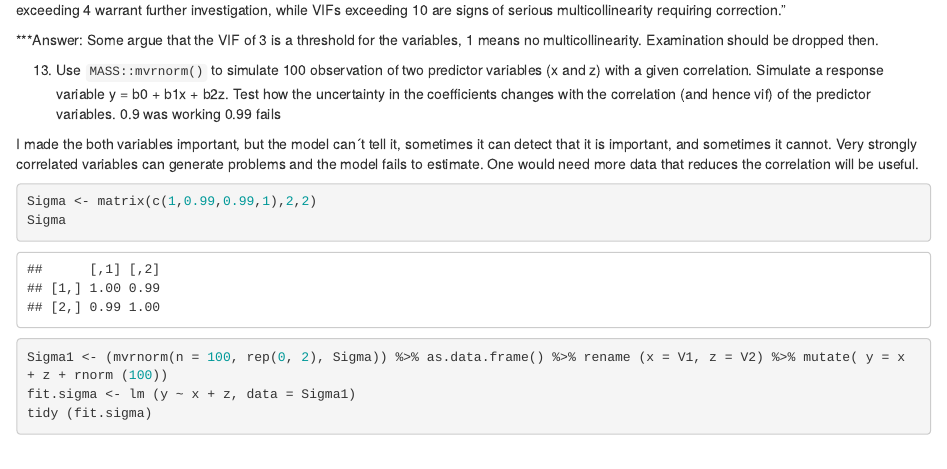
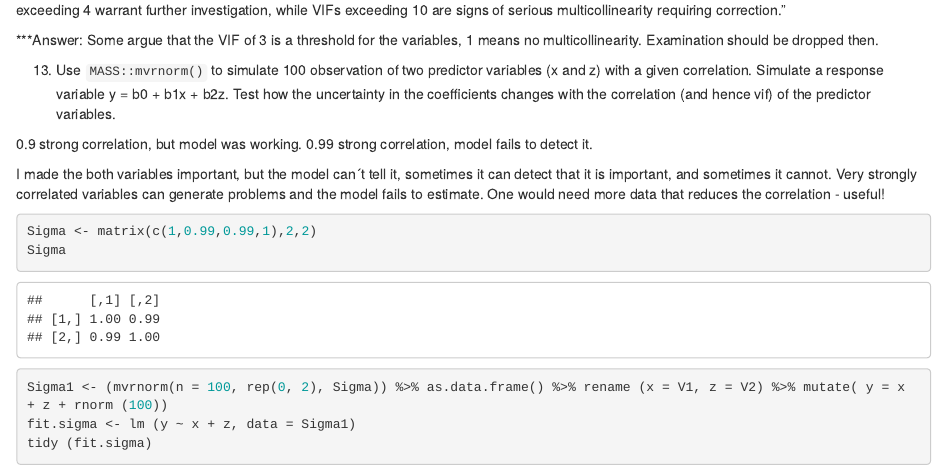
Before and after one commit to rachellima/BIO302, an R Markdown document (29May Model Selection.Rmd): the page in a window 1100 px wide, from 4700 px down. Rendered offline with R 4.5, knitr and Pandoc, with nearby package versions; code that draws random numbers runs with fixed seeds of ours; some code elsewhere in the file could not run offline.

Commit message:
Explaining better the lines 124-126

````diff
--- a/29May Model Selection.Rmd
+++ b/29May Model Selection.Rmd
@@ -121,12 +121,13 @@ The general rule of thumb is that VIFs exceeding 4 warrant further investigation
 ***Answer: Some argue that the VIF of 3 is a threshold for the variables, 1 means no multicollinearity. Examination should be dropped then.
 
 13. Use `MASS::mvrnorm()` to simulate 100 observation of two predictor variables (x and z) with a given correlation. Simulate a response variable y = b0 + b1x + b2z. Test how the uncertainty in the coefficients changes with the correlation (and hence vif) of the predictor variables.
-0.9 was working
-0.99 fails
+
+0.9 strong correlation, but model was working.
+0.99 strong correlation, model fails to detect it.
 
 I made the both variables important, but the model can´t tell it, sometimes it can detect that it is important, and sometimes it cannot.
 Very strongly correlated variables can generate problems and the model fails to estimate.
-One would need more data that reduces the correlation will be useful.
+One would need more data that reduces the correlation - useful!
 
 ```{r}
 
````
